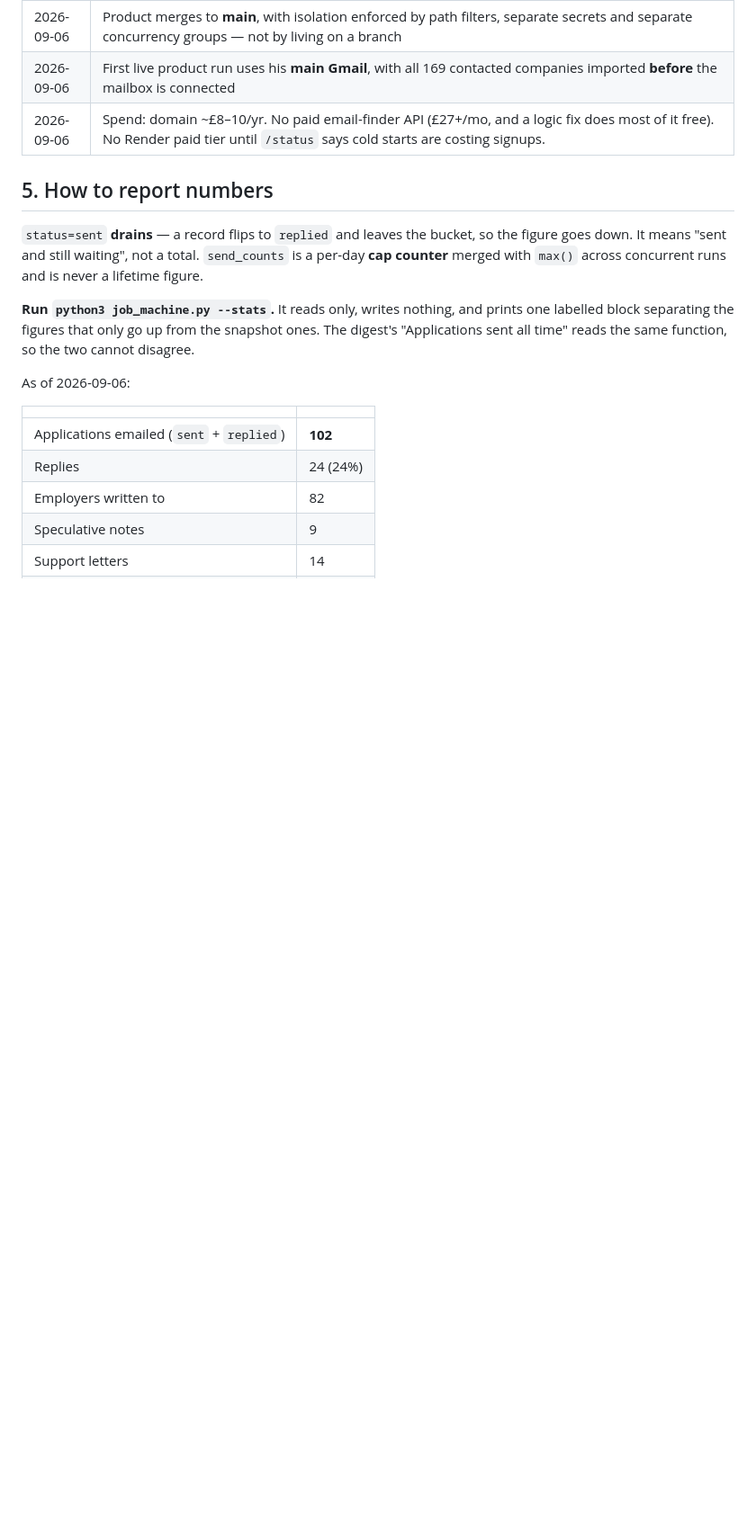
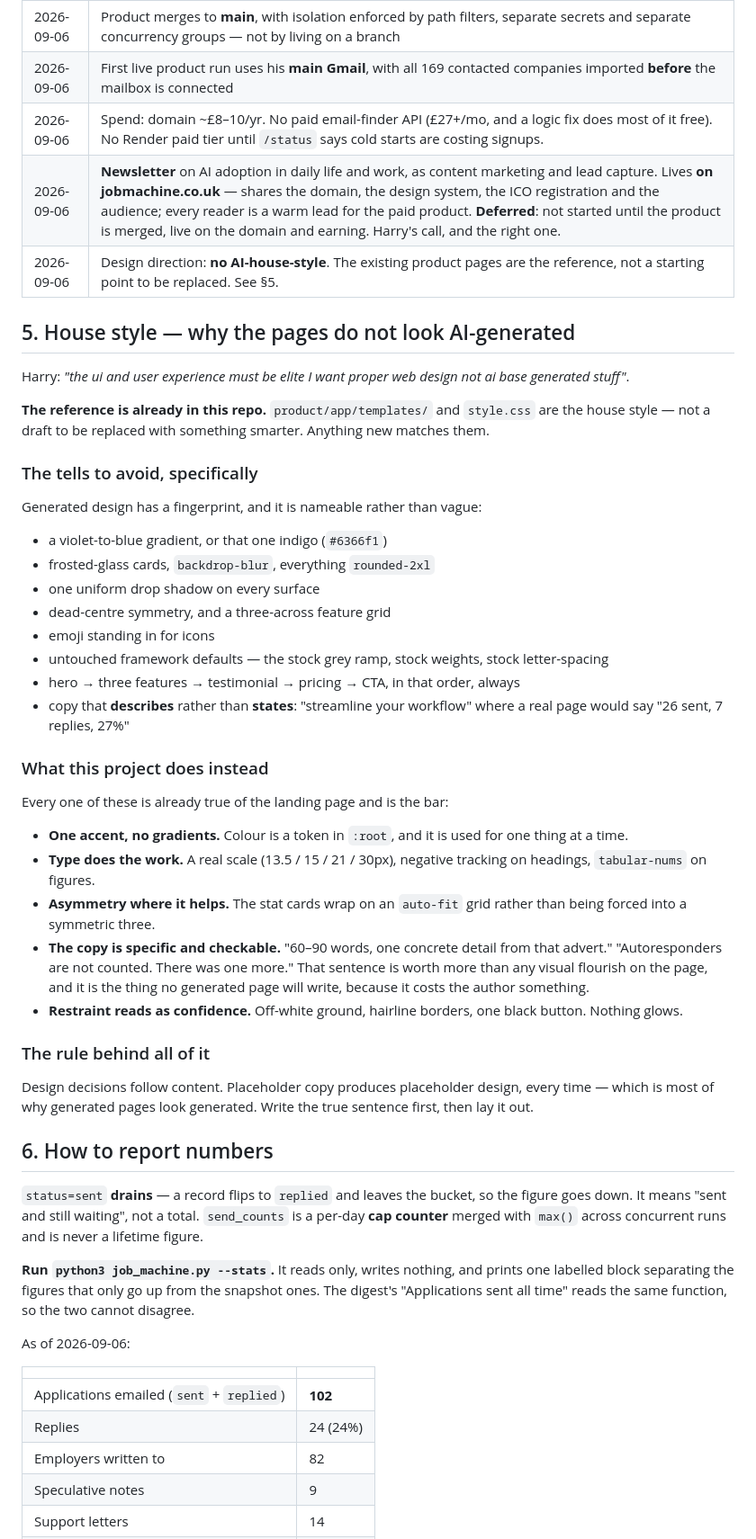
Before and after one commit to harryrussell081203-dev/job-machine, a Markdown page: CONTEXT.md, the part around the change. Shown at 90% size. Drawn GitHub-style; blank space fills up the shorter version.

Commit message:
Write down the house style, before anything new gets designed
Harry: "the ui and user experience must be elite I want proper web design not
ai base generated stuff".

The reference for that is already in this repo. product/app/templates/ and
style.css are the house style - not a first draft to be replaced later with
something cleverer. So it is written down as the bar, with the specific tells
to avoid rather than a vague instruction to be tasteful: the indigo gradient,
frosted glass, uniform shadows, dead-centre symmetry, three-across feature
grids, emoji as icons, untouched framework defaults, and copy that describes
where it should state.

And the rule underneath all of it, which is the one that actually matters:
design decisions follow content. Placeholder copy produces placeholder
design, which is most of why generated pages look generated. "Autoresponders
are not counted. There was one more - a council saying use the portal" is
worth more than anything visual on that page, and it is the sentence no
generated page writes, because it costs the author something to say.

Also records two decisions from today. The newsletter on AI adoption in daily
life and work lives on jobmachine.co.uk rather than a second brand: it shares
the domain, the design system, the ICO registration and the audience, and
every reader is a warm lead for the paid product. And it is deferred until
the product is merged, live on the domain and earning - Harry's call, and the
right one with an unmerged PR and no users yet.

Co-Authored-By: Claude Opus 5 <noreply@anthropic.com>
Claude-Session: https://claude.ai/code/session_01K2QRWn8N7euzwyo48GKcKi

```diff
--- a/CONTEXT.md
+++ b/CONTEXT.md
@@ -204,8 +204,58 @@ Choices already made, so they are not relitigated every session.
 | 2026-09-06 | Product merges to **main**, with isolation enforced by path filters, separate secrets and separate concurrency groups — not by living on a branch |
 | 2026-09-06 | First live product run uses his **main Gmail**, with all 169 contacted companies imported **before** the mailbox is connected |
 | 2026-09-06 | Spend: domain ~£8–10/yr. No paid email-finder API (£27+/mo, and a logic fix does most of it free). No Render paid tier until `/status` says cold starts are costing signups. |
+| 2026-09-06 | **Newsletter** on AI adoption in daily life and work, as content marketing and lead capture. Lives **on jobmachine.co.uk** — shares the domain, the design system, the ICO registration and the audience; every reader is a warm lead for the paid product. **Deferred**: not started until the product is merged, live on the domain and earning. Harry's call, and the right one. |
+| 2026-09-06 | Design direction: **no AI-house-style**. The existing product pages are the reference, not a starting point to be replaced. See §5. |
 
-## 5. How to report numbers
+## 5. House style — why the pages do not look AI-generated
+
+Harry: *"the ui and user experience must be elite I want proper web design
+not ai base generated stuff"*.
+
+**The reference is already in this repo.** `product/app/templates/` and
+`style.css` are the house style — not a draft to be replaced with something
+smarter. Anything new matches them.
+
+### The tells to avoid, specifically
+
+Generated design has a fingerprint, and it is nameable rather than vague:
+
+- a violet-to-blue gradient, or that one indigo (`#6366f1`)
+- frosted-glass cards, `backdrop-blur`, everything `rounded-2xl`
+- one uniform drop shadow on every surface
+- dead-centre symmetry, and a three-across feature grid
+- emoji standing in for icons
+- untouched framework defaults — the stock grey ramp, stock weights, stock
+  letter-spacing
+- hero → three features → testimonial → pricing → CTA, in that order, always
+- copy that **describes** rather than **states**: "streamline your workflow"
+  where a real page would say "26 sent, 7 replies, 27%"
+
+### What this project does instead
+
+Every one of these is already true of the landing page and is the bar:
+
+- **One accent, no gradients.** Colour is a token in `:root`, and it is used
+  for one thing at a time.
+- **Type does the work.** A real scale (13.5 / 15 / 21 / 30px), negative
+  tracking on headings, `tabular-nums` on figures.
+- **Asymmetry where it helps.** The stat cards wrap on an `auto-fit` grid
+  rather than being forced into a symmetric three.
+- **The copy is specific and checkable.** "60–90 words, one concrete detail
+  from that advert." "Autoresponders are not counted. There was one more."
+  That sentence is worth more than any visual flourish on the page, and it is
+  the thing no generated page will write, because it costs the author
+  something.
+- **Restraint reads as confidence.** Off-white ground, hairline borders, one
+  black button. Nothing glows.
+
+### The rule behind all of it
+
+Design decisions follow content. Placeholder copy produces placeholder
+design, every time — which is most of why generated pages look generated.
+Write the true sentence first, then lay it out.
+
+## 6. How to report numbers
 
 `status=sent` **drains** — a record flips to `replied` and leaves the bucket,
 so the figure goes down. It means "sent and still waiting", not a total.
```
